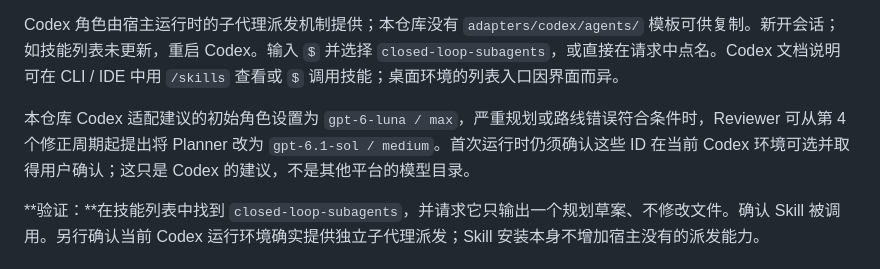
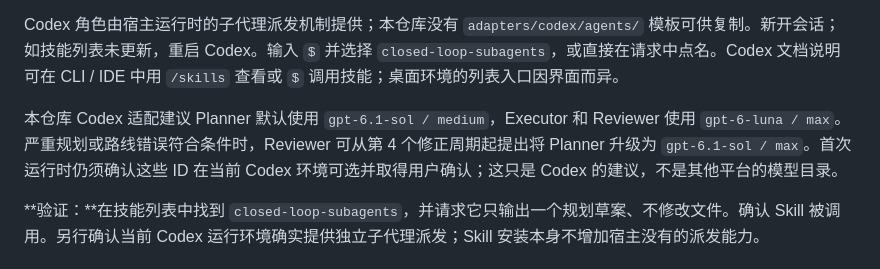
Before and after one commit to tsf040628-png/closed-loop-subagents, a Markdown page: INSTALLATION.md, the part around the change. Drawn GitHub-style.

Commit message:
docs: update Planner model profile

```diff
--- a/INSTALLATION.md
+++ b/INSTALLATION.md
@@ -122,7 +122,7 @@ fi
 
 Codex 角色由宿主运行时的子代理派发机制提供；本仓库没有 `adapters/codex/agents/` 模板可供复制。新开会话；如技能列表未更新，重启 Codex。输入 `$` 并选择 `closed-loop-subagents`，或直接在请求中点名。Codex 文档说明可在 CLI / IDE 中用 `/skills` 查看或 `$` 调用技能；桌面环境的列表入口因界面而异。
 
-本仓库 Codex 适配建议的初始角色设置为 `gpt-6-luna / max`，严重规划或路线错误符合条件时，Reviewer 可从第 4 个修正周期起提出将 Planner 改为 `gpt-6.1-sol / medium`。首次运行时仍须确认这些 ID 在当前 Codex 环境可选并取得用户确认；这只是 Codex 的建议，不是其他平台的模型目录。
+本仓库 Codex 适配建议 Planner 默认使用 `gpt-6.1-sol / medium`，Executor 和 Reviewer 使用 `gpt-6-luna / max`。严重规划或路线错误符合条件时，Reviewer 可从第 4 个修正周期起提出将 Planner 升级为 `gpt-6.1-sol / max`。首次运行时仍须确认这些 ID 在当前 Codex 环境可选并取得用户确认；这只是 Codex 的建议，不是其他平台的模型目录。
 
 **验证：**在技能列表中找到 `closed-loop-subagents`，并请求它只输出一个规划草案、不修改文件。确认 Skill 被调用。另行确认当前 Codex 运行环境确实提供独立子代理派发；Skill 安装本身不增加宿主没有的派发能力。
 
```
